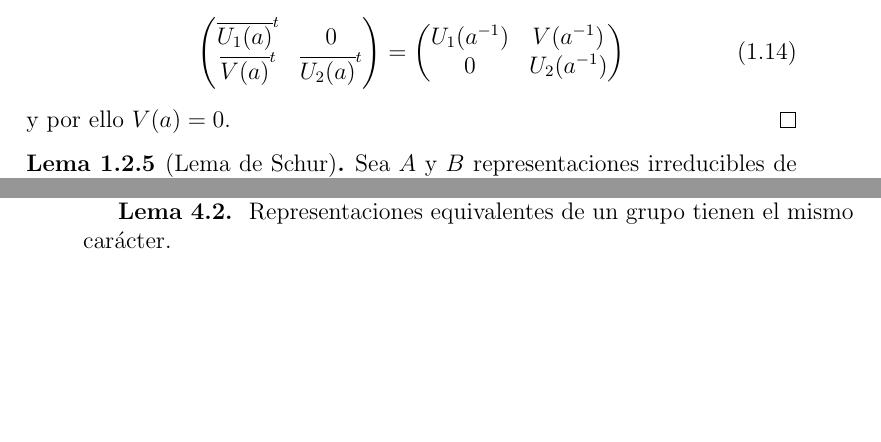
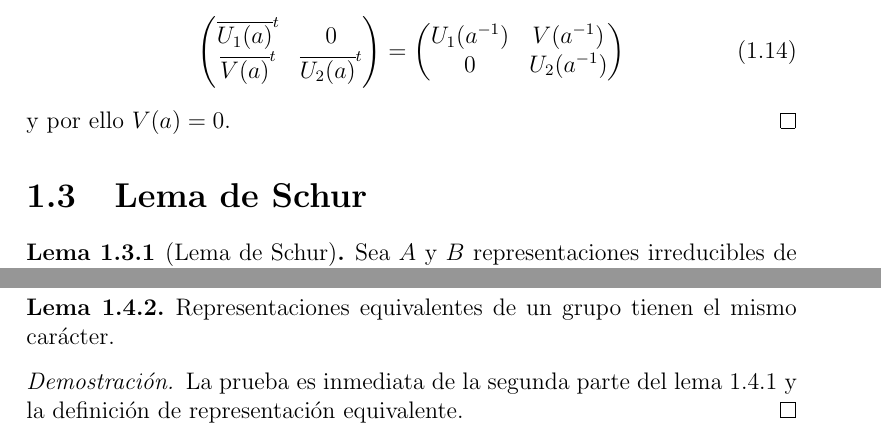
Before and after one commit to leunamCampero/Tesis, a LaTeX thesis (LaTeX/tesis.tex): two parts of pages 8 and 9 of 25 before the commit and two parts of pages 8 and 10 of 25 after it, joined at a grey line, cut so that both start at the same text, the shorter picture padded with empty space. Compiled offline with pdfLaTeX.

Commit message:
Expliqué un poco más el lema l4_2

```diff
--- a/LaTeX/tesis.tex
+++ b/LaTeX/tesis.tex
@@ -526,6 +526,9 @@ grado de $A$ veces.
   y por ello $V(a)=0$.
 \end{proof}
 
+\section{Lema de Schur}
+\label{sec:schur}
+
 \begin{lemma}[Lema de Schur]
   \label{l3_1}
   Sea $A$ y $B$ representaciones
@@ -654,7 +655,13 @@ es igual al grado de $A$. Caracteres de representaciones irreducibles
 son llamados caracteres irreducibles. Y por el lema 4.1(2), se tiene
 lo siguiente:
 
-\textbf{Lema 4.2. } Representaciones equivalentes de un grupo tienen
-el mismo carácter.
-
+\begin{lemma}
+  \label{l4_2}
+  Representaciones equivalentes de un grupo tienen el mismo carácter.
+\end{lemma}
+\begin{proof}
+  La prueba es inmediata de la segunda parte del lema \ref{l4_1} y la
+  definición de representación equivalente.
+\end{proof}
 Como $A(x^{-1}ax)=A(x)^{-1}A(a)A(x)$, se sigue que
+ $ \chi(x^{-1}ax)=\chi(a)$
```
Also changed, not shown: LaTeX/tesis.tex (7 more changed lines).
